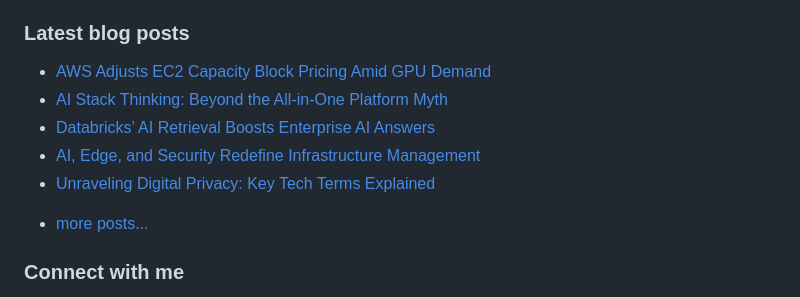
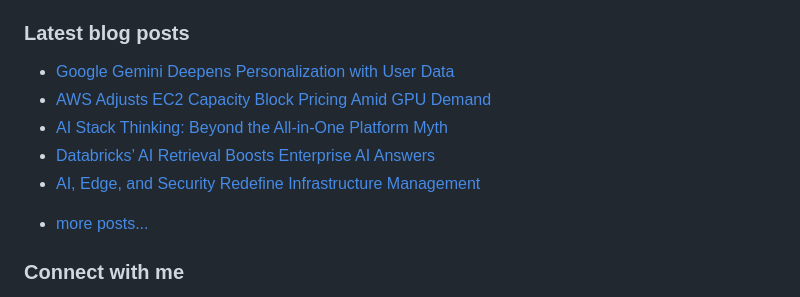
Before and after one commit to vpodk/vpodk, a Markdown page: README.md, the part around the change. GitHub-like rendering.

Commit message:
Updated with the latest blog posts

```diff
--- a/README.md
+++ b/README.md
@@ -7,11 +7,11 @@ This experience allows me to code in most programming languages and technologies
 ### Latest blog posts
 
 <!-- BLOG-POST-LIST:START -->
+- [Google Gemini Deepens Personalization with User Data](https://medium.com/data-science-collective/google-gemini-deepens-personalization-with-user-data-48679b61d1dc?source=rss-22947912adc0------2)
 - [AWS Adjusts EC2 Capacity Block Pricing Amid GPU Demand](https://aws.plainenglish.io/aws-adjusts-ec2-capacity-block-pricing-amid-gpu-demand-7493bc3b8fa2?source=rss-22947912adc0------2)
 - [AI Stack Thinking: Beyond the All-in-One Platform Myth](https://ai.plainenglish.io/ai-stack-thinking-beyond-the-all-in-one-platform-myth-ae9dfb040fed?source=rss-22947912adc0------2)
 - [Databricks’ AI Retrieval Boosts Enterprise AI Answers](https://pub.aimind.so/databricks-ai-retrieval-boosts-enterprise-ai-answers-6068793014b7?source=rss-22947912adc0------2)
 - [AI, Edge, and Security Redefine Infrastructure Management](https://medium.com/data-science-collective/ai-edge-and-security-redefine-infrastructure-management-de7ff67c9f89?source=rss-22947912adc0------2)
-- [Unraveling Digital Privacy: Key Tech Terms Explained](https://medium.com/majordigest/unraveling-digital-privacy-key-tech-terms-explained-0e2272f13e9f?source=rss-22947912adc0------2)
 <!-- BLOG-POST-LIST:END -->
 - [more posts...](https://medium.com/@vpodk)
 
```
